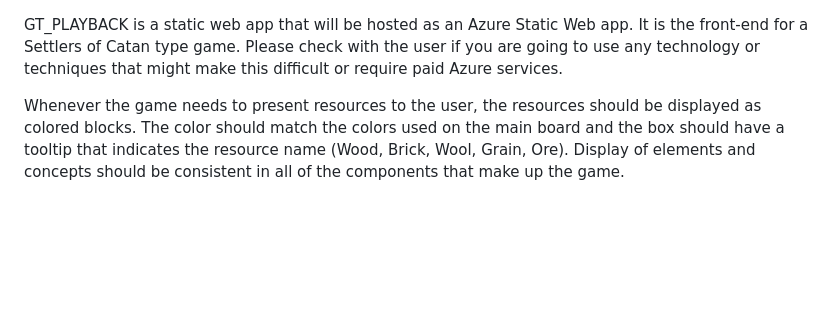
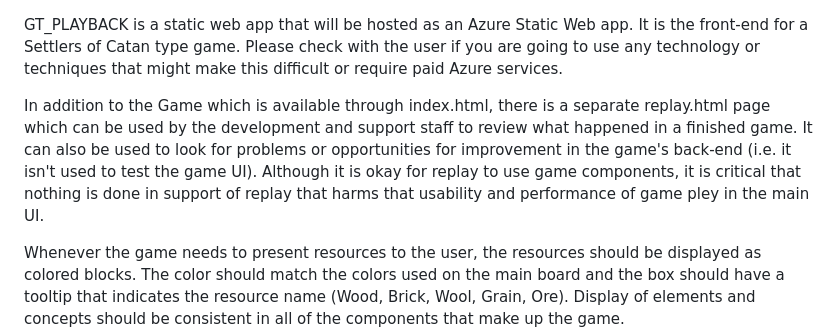
Before and after one commit to mbilodeau6/GT_PlayBack, a Markdown page: CLAUDE.md, the part around one of its changes. Drawn GitHub-style; blank space fills up the shorter version.

Commit message:
Updated CLAUDE.md to explain the Replay page.

```diff
--- a/CLAUDE.md
+++ b/CLAUDE.md
@@ -1,4 +1,6 @@
 GT_PLAYBACK is a static web app that will be hosted as an Azure Static Web app. It is the front-end for a Settlers of Catan type game. Please check with the user if you are going to use any technology or techniques that might make this difficult or require paid Azure services.
+
+In addition to the Game which is available through index.html, there is a separate replay.html page which can be used by the development and support staff to review what happened in a finished game. It can also be used to look for problems or opportunities for improvement in the game's back-end (i.e. it isn't used to test the game UI). Although it is okay for replay to use game components, it is critical that nothing is done in support of replay that harms that usability and performance of game pley in the main UI.
 
 Whenever the game needs to present resources to the user, the resources should be displayed as colored blocks. The color should match the colors used on the main board and the box should have a tooltip that indicates the resource name (Wood, Brick, Wool, Grain, Ore). Display of elements and concepts should be consistent in all of the components that make up the game.
 
```
Also changed, not shown: other parts of CLAUDE.md (+1 -1 lines).
